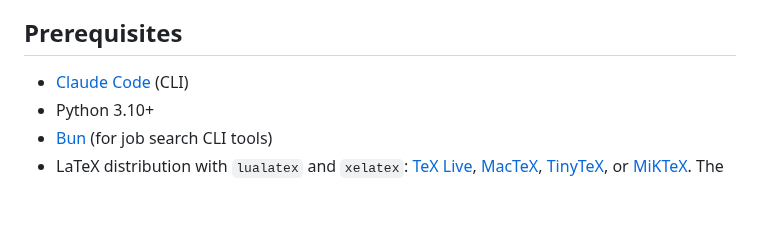
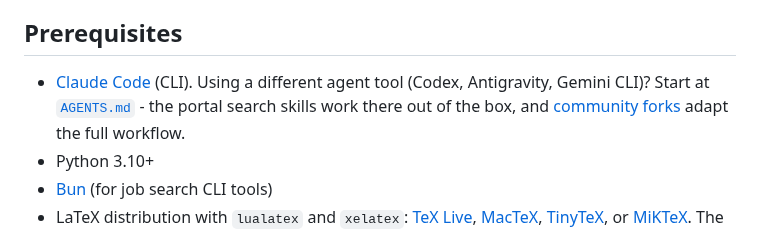
Before and after one commit to SahilSinghDiwan/ai-job-search, a Markdown page: README.md, the part around the change. Rendered like a GitHub page; blank space fills up the shorter version.

```diff
--- a/README.md
+++ b/README.md
@@ -61,7 +61,7 @@ The framework encodes career guidance best practices, including structured evalu
 
 ## Prerequisites
 
-- [Claude Code](https://claude.com/claude-code) (CLI)
+- [Claude Code](https://claude.com/claude-code) (CLI). Using a different agent tool (Codex, Antigravity, Gemini CLI)? Start at [`AGENTS.md`](AGENTS.md) - the portal search skills work there out of the box, and [community forks](https://github.com/MadsLorentzen/ai-job-search/discussions/78) adapt the full workflow.
 - Python 3.10+
 - [Bun](https://bun.sh) (for job search CLI tools)
 - LaTeX distribution with `lualatex` and `xelatex`: [TeX Live](https://tug.org/texlive/), [MacTeX](https://tug.org/mactex/), [TinyTeX](https://yihui.org/tinytex/), or [MiKTeX](https://miktex.org/). The CV compiles with `lualatex` (pdflatex often fails on modern MiKTeX installs with `fontawesome5` font-expansion errors); the cover letter compiles with `xelatex` because `cover.cls` requires `fontspec`. If using a minimal TeX install such as TinyTeX or BasicTeX, install the extra packages listed in [SETUP.md](SETUP.md#minimal-tex-install-tinytexbasictex).
```
Also changed, not shown: CONTRIBUTING.md (+14 -0 lines).
